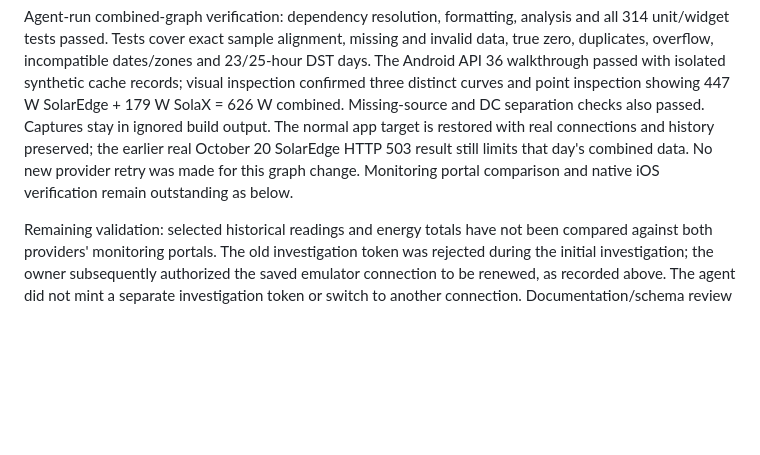
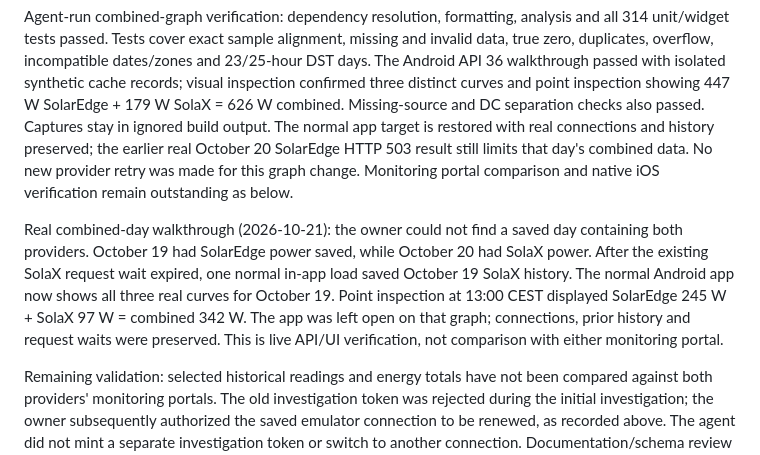
Before and after one commit to Owaiinnn/solar-overview, a Markdown page: docs/tickets/05-history.md, the part around the change. Drawn GitHub-style; blank space fills up the shorter version.

Commit message:
Record real combined production graph verification

```diff
--- a/docs/tickets/05-history.md
+++ b/docs/tickets/05-history.md
@@ -138,6 +138,15 @@ the earlier real October 20 SolarEdge HTTP 503 result still limits that day's
 combined data. No new provider retry was made for this graph change. Monitoring
 portal comparison and native iOS verification remain outstanding as below.
 
+Real combined-day walkthrough (2026-10-21): the owner could not find a saved day
+containing both providers. October 19 had SolarEdge power saved, while October
+20 had SolaX power. After the existing SolaX request wait expired, one normal
+in-app load saved October 19 SolaX history. The normal Android app now shows all
+three real curves for October 19. Point inspection at 13:00 CEST displayed
+SolarEdge 245 W + SolaX 97 W = combined 342 W. The app was left open on that
+graph; connections, prior history and request waits were preserved. This is
+live API/UI verification, not comparison with either monitoring portal.
+
 Remaining validation: selected historical readings and energy totals have not been
 compared against both providers' monitoring portals. The old investigation token
 was rejected during the initial investigation; the owner subsequently authorized
```
